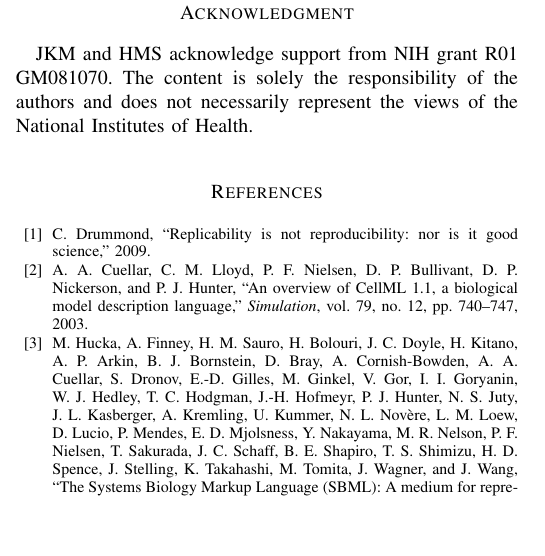
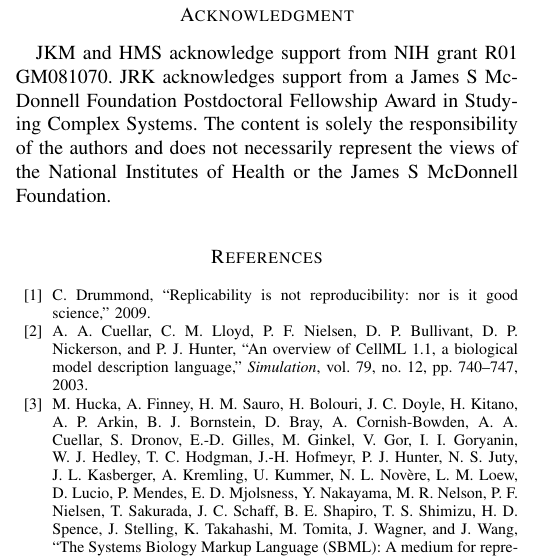
Before and after one commit to 0u812/ieee-reproducibility-paper, a LaTeX paper (model_reproducibility.tex): part of one column of page 4 of 5, cut so that both start at the same text, the shorter picture padded with empty space. Compiled offline with pdfLaTeX.

Commit message:
editing acknowledgements

```diff
--- a/model_reproducibility.tex
+++ b/model_reproducibility.tex
@@ -994,7 +994,7 @@ Technological breakthroughs in these areas will enable more rapid progress in wh
 % Appendix one text goes here.
 
 \section*{Acknowledgment}
-JKM and HMS acknowledge support from NIH grant R01 GM081070. The content is solely the responsibility of the authors and does not necessarily represent the views of the National Institutes of Health.
+JKM and HMS acknowledge support from NIH grant R01 GM081070. JRK acknowledges support from a James S McDonnell Foundation Postdoctoral Fellowship Award in Studying Complex Systems. The content is solely the responsibility of the authors and does not necessarily represent the views of the National Institutes of Health or the James S McDonnell Foundation.
 
 % Can use something like this to put references on a page
 % by themselves when using endfloat and the captionsoff option.
```
